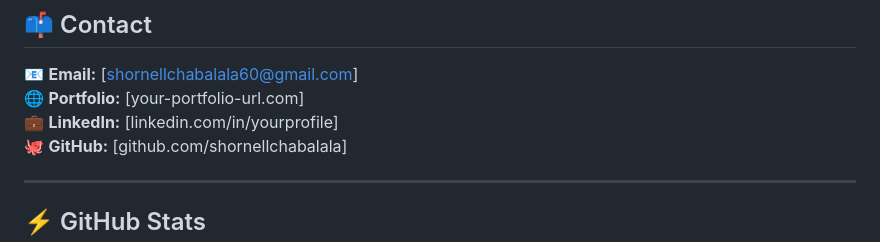
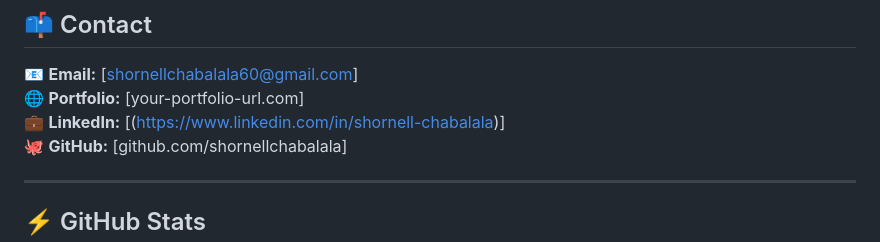
Before and after one commit to shornellchabalala/my_portfolio_website, a Markdown page: README.md, the part around the change. Drawn GitHub-style.

Commit message:
Update LinkedIn profile link in README

```diff
--- a/README.md
+++ b/README.md
@@ -87,7 +87,7 @@ while learning from industry experts and delivering impactful, high-quality soft
 
 📧 **Email:** [shornellchabalala60@gmail.com]
 🌐 **Portfolio:** [your-portfolio-url.com]
-💼 **LinkedIn:** [linkedin.com/in/yourprofile]
+💼 **LinkedIn:** [(https://www.linkedin.com/in/shornell-chabalala)]
 🐙 **GitHub:** [github.com/shornellchabalala]
 
 ---
```
